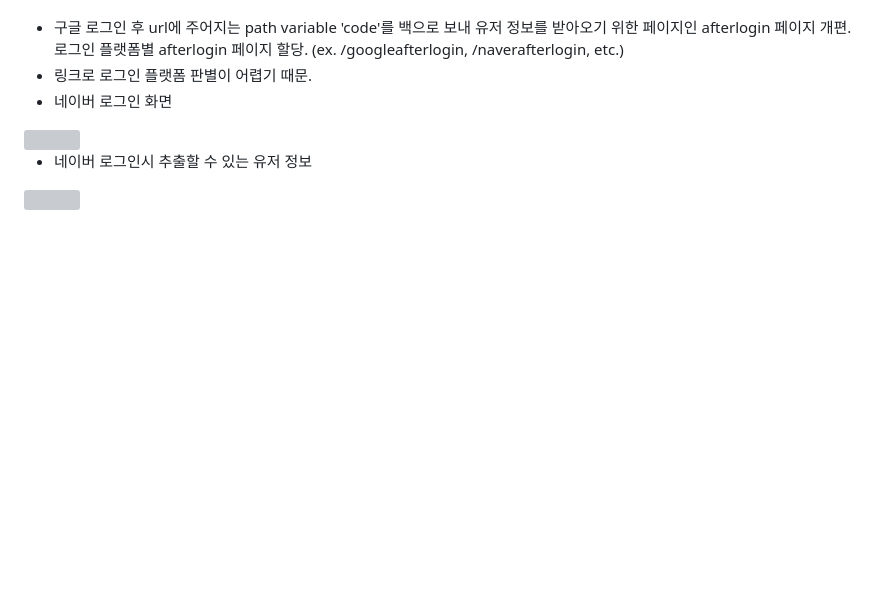
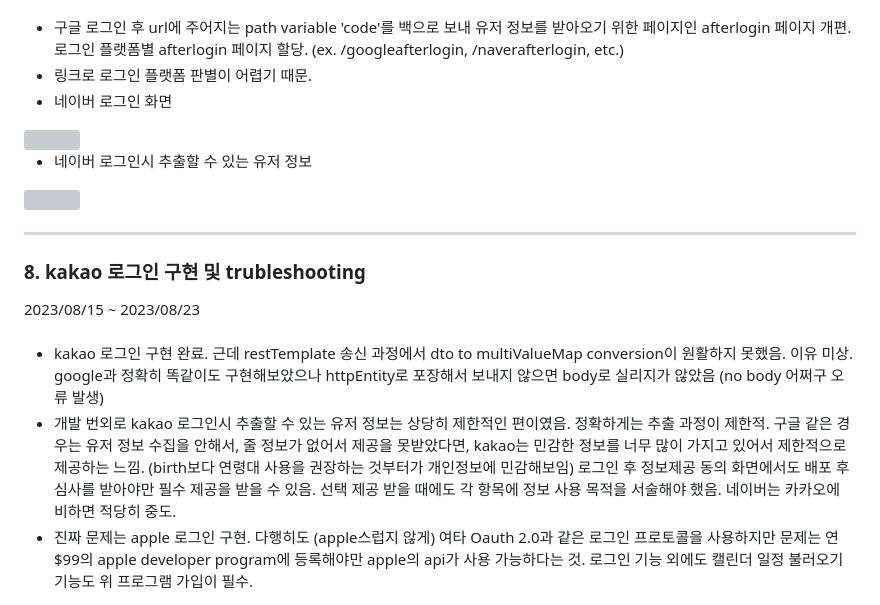
Before and after one commit to sungjun4403/fixadate, a Markdown page: log.md, the part around the change. Rendered like a GitHub page; blank space fills up the shorter version; grey boxes are pictures that could not be loaded.

```diff
--- a/log.md
+++ b/log.md
@@ -194,3 +194,14 @@ typ=JWT
  - 네이버 로그인시 추출할 수 있는 유저 정보
 
 <img width="400" src="https://github.com/sungjun4403/fixadate/assets/96364048/8bb5c379-9c3a-43fe-a2ca-901f147f13a2">
+
+* * * *
+
+<h3>8. kakao 로그인 구현 및 trubleshooting</h3>
+2023/08/15 ~ 2023/08/23<br/>
+
+<br/>
+
+ - kakao 로그인 구현 완료. 근데 restTemplate 송신 과정에서 dto to multiValueMap conversion이 원활하지 못했음. 이유 미상. google과 정확히 똑같이도 구현해보았으나 httpEntity로 포장해서 보내지 않으면 body로 실리지가 않았음 (no body 어쩌구 오류 발생)
+ - 개발 번외로 kakao 로그인시 추출할 수 있는 유저 정보는 상당히 제한적인 편이였음. 정확하게는 추출 과정이 제한적. 구글 같은 경우는 유저 정보 수집을 안해서, 줄 정보가 없어서 제공을 못받았다면, kakao는 민감한 정보를 너무 많이 가지고 있어서 제한적으로 제공하는 느낌. (birth보다 연령대 사용을 권장하는 것부터가 개인정보에 민감해보임) 로그인 후 정보제공 동의 화면에서도 배포 후 심사를 받아야만 필수 제공을 받을 수 있음. 선택 제공 받을 때에도 각 항목에 정보 사용 목적을 서술해야 했음. 네이버는 카카오에 비하면 적당히 중도.
+ - 진짜 문제는 apple 로그인 구현. 다행히도 (apple스럽지 않게) 여타 Oauth 2.0과 같은 로그인 프로토콜을 사용하지만 문제는 연 $99의 apple developer program에 등록해야만 apple의 api가 사용 가능하다는 것. 로그인 기능 외에도 캘린더 일정 불러오기 기능도 위 프로그램 가입이 필수.
```
